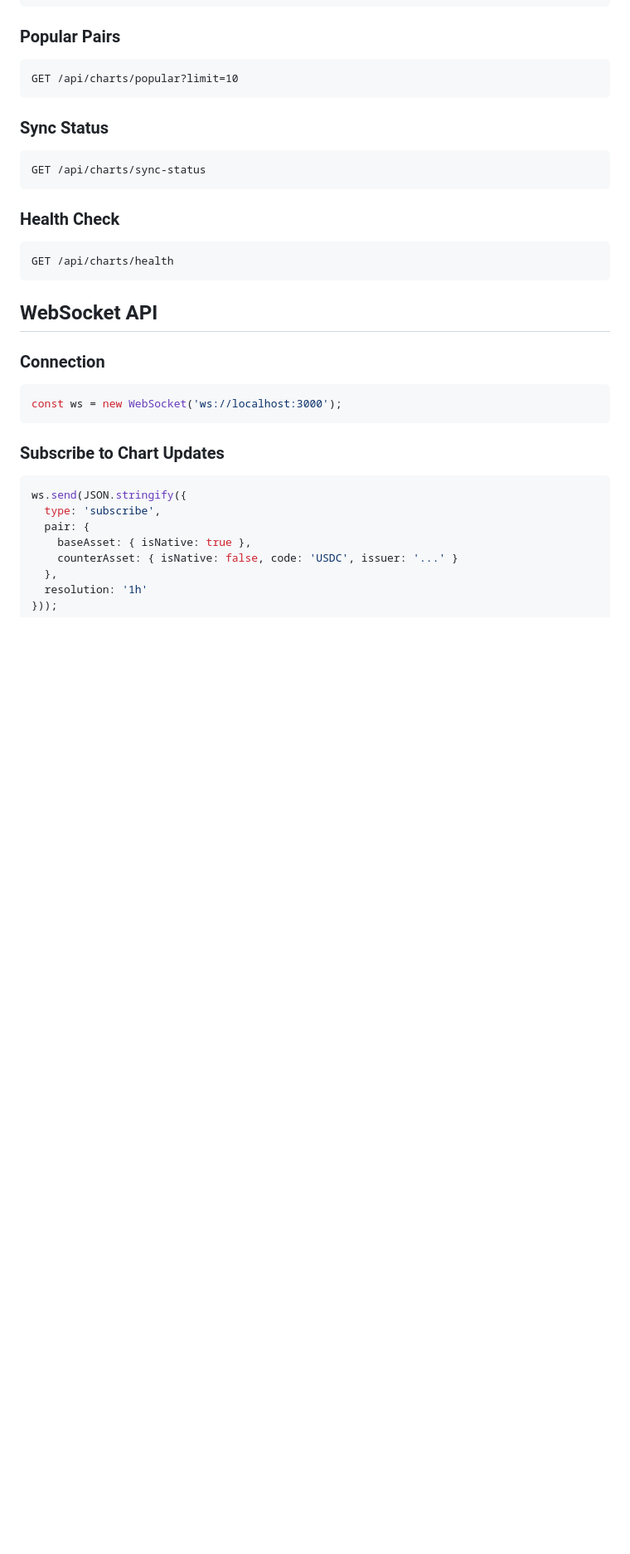
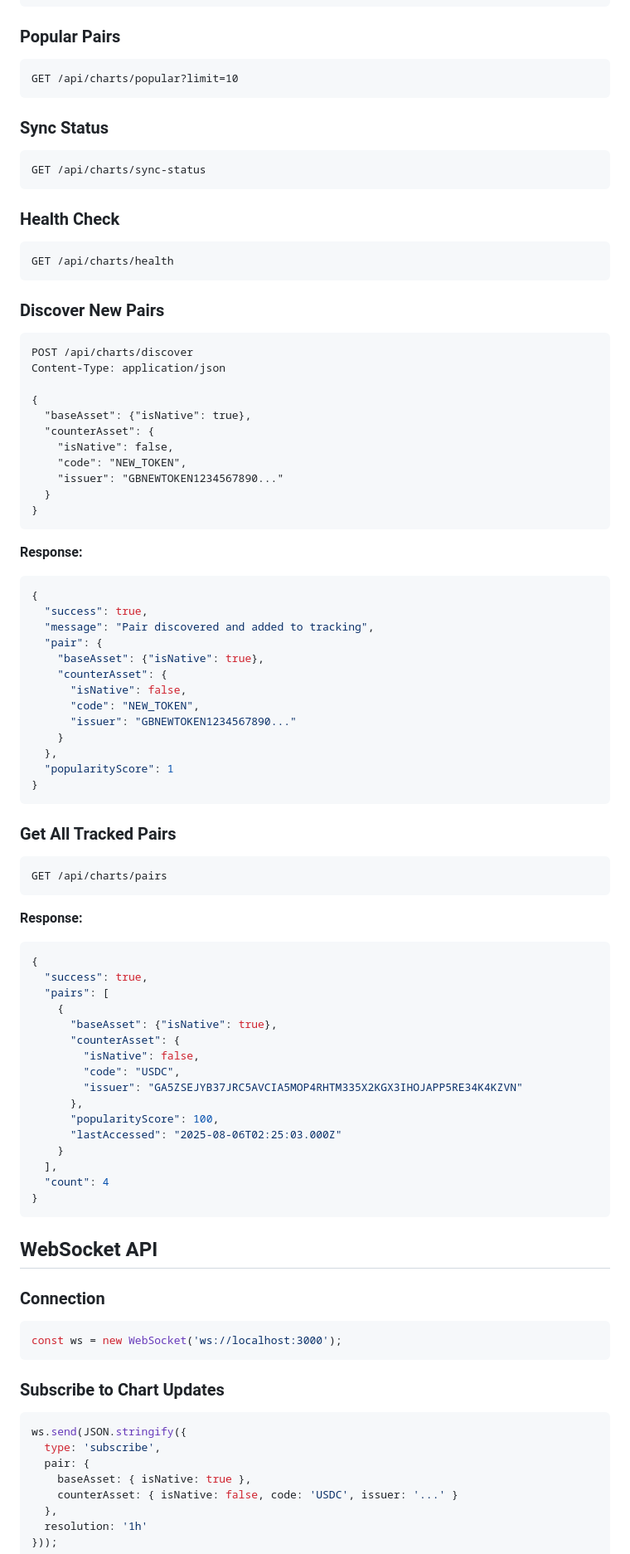
Before and after one commit to lumenbro/lumenbro.app, a Markdown page: CHART_API_README.md, the part around the change printed below. Shown: that part at 83% size. GitHub-like rendering; blank space fills up the shorter version.

Commit message:
Update CHART_API_README.md with discovery endpoints documentation

````diff
--- a/CHART_API_README.md
+++ b/CHART_API_README.md
@@ -147,6 +157,63 @@ GET /api/charts/sync-status
 ### Health Check
 ```http
 GET /api/charts/health
+```
+
+### Discover New Pairs
+```http
+POST /api/charts/discover
+Content-Type: application/json
+
+{
+  "baseAsset": {"isNative": true},
+  "counterAsset": {
+    "isNative": false,
+    "code": "NEW_TOKEN",
+    "issuer": "GBNEWTOKEN1234567890..."
+  }
+}
+```
+
+**Response:**
+```json
+{
+  "success": true,
+  "message": "Pair discovered and added to tracking",
+  "pair": {
+    "baseAsset": {"isNative": true},
+    "counterAsset": {
+      "isNative": false,
+      "code": "NEW_TOKEN",
+      "issuer": "GBNEWTOKEN1234567890..."
+    }
+  },
+  "popularityScore": 1
+}
+```
+
+### Get All Tracked Pairs
+```http
+GET /api/charts/pairs
+```
+
+**Response:**
+```json
+{
+  "success": true,
+  "pairs": [
+    {
+      "baseAsset": {"isNative": true},
+      "counterAsset": {
+        "isNative": false,
+        "code": "USDC",
+        "issuer": "GA5ZSEJYB37JRC5AVCIA5MOP4RHTM335X2KGX3IHOJAPP5RE34K4KZVN"
+      },
+      "popularityScore": 100,
+      "lastAccessed": "2025-08-06T02:25:03.000Z"
+    }
+  ],
+  "count": 4
+}
 ```
 
 ## WebSocket API
````
Also changed, not shown: other parts of CHART_API_README.md (+10 -0 lines).
